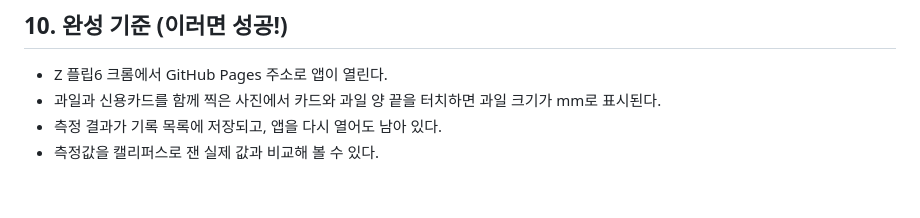
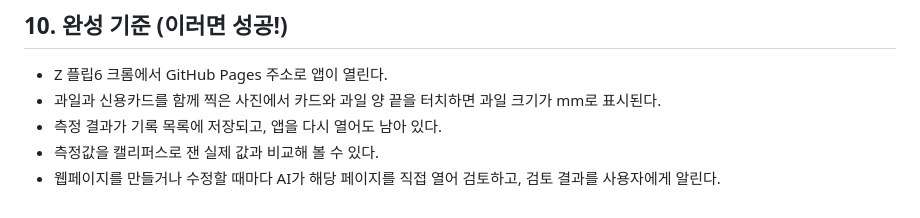
Before and after one commit to lgosoup/fruit-measure, a Markdown page: PRD.md, the part around the change. GitHub-like rendering.

```diff
--- a/PRD.md
+++ b/PRD.md
@@ -84,3 +84,4 @@
 - 과일과 신용카드를 함께 찍은 사진에서 카드와 과일 양 끝을 터치하면 과일 크기가 mm로 표시된다.
 - 측정 결과가 기록 목록에 저장되고, 앱을 다시 열어도 남아 있다.
 - 측정값을 캘리퍼스로 잰 실제 값과 비교해 볼 수 있다.
+- 웹페이지를 만들거나 수정할 때마다 AI가 해당 페이지를 직접 열어 검토하고, 검토 결과를 사용자에게 알린다.
```
Also changed, not shown: todo.md (+8 -2 lines).
